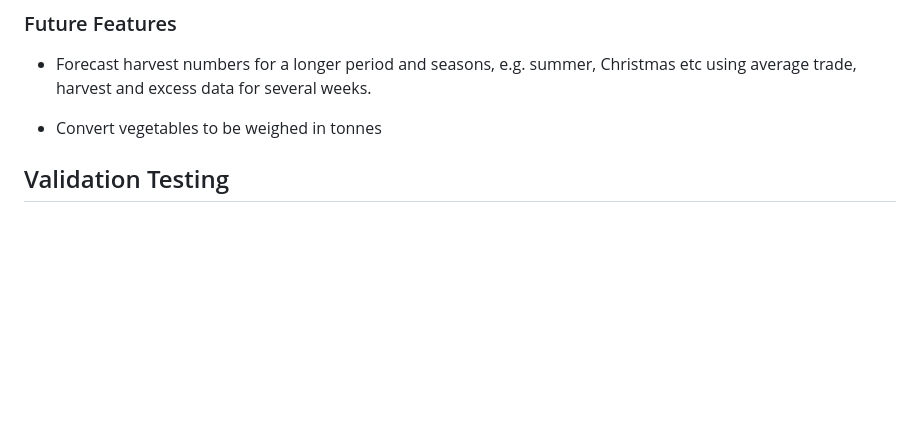
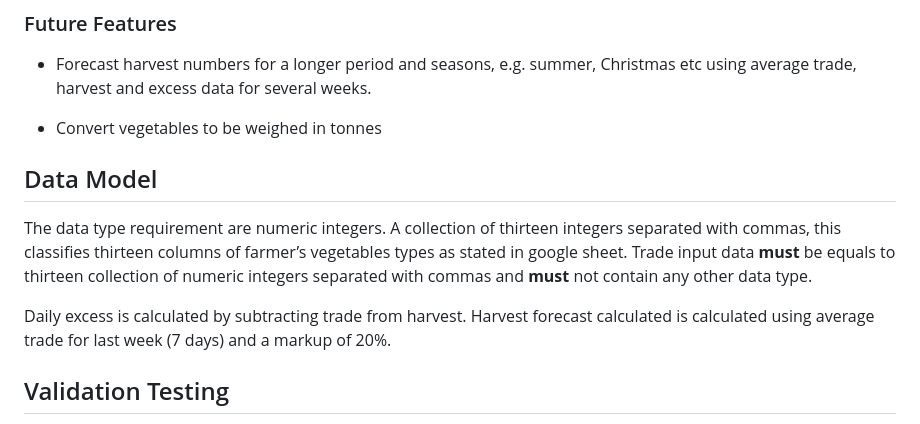
Before and after one commit to Cutbert1/vegetable-farm, a Markdown page: README.md, the part around the change. Rendered like a GitHub page; blank space fills up the shorter version.

Commit message:
Add data model description to README.md

```diff
--- a/README.md
+++ b/README.md
@@ -53,6 +53,11 @@ Lucid Chart to demonstrate development flow
   Christmas etc using average trade, harvest and excess data for several weeks.
 
 * Convert vegetables to be weighed in tonnes
+
+## Data Model
+The data type requirement are numeric integers. A collection of thirteen integers separated with commas, this classifies thirteen columns of farmer’s vegetables types as stated in google sheet. Trade input data __must__ be equals to thirteen collection of numeric integers separated with commas and __must__ not contain any other data type.
+
+Daily excess is calculated by subtracting trade from harvest. Harvest forecast calculated is calculated using average  trade for last week (7 days) and a markup of 20%.
 
 ## Validation Testing
 Manually tested this project by passing the code through a [PEP8 Python Linter](https://pep8ci.herokuapp.com/) and confirmed there are no Warning or Error.
```
